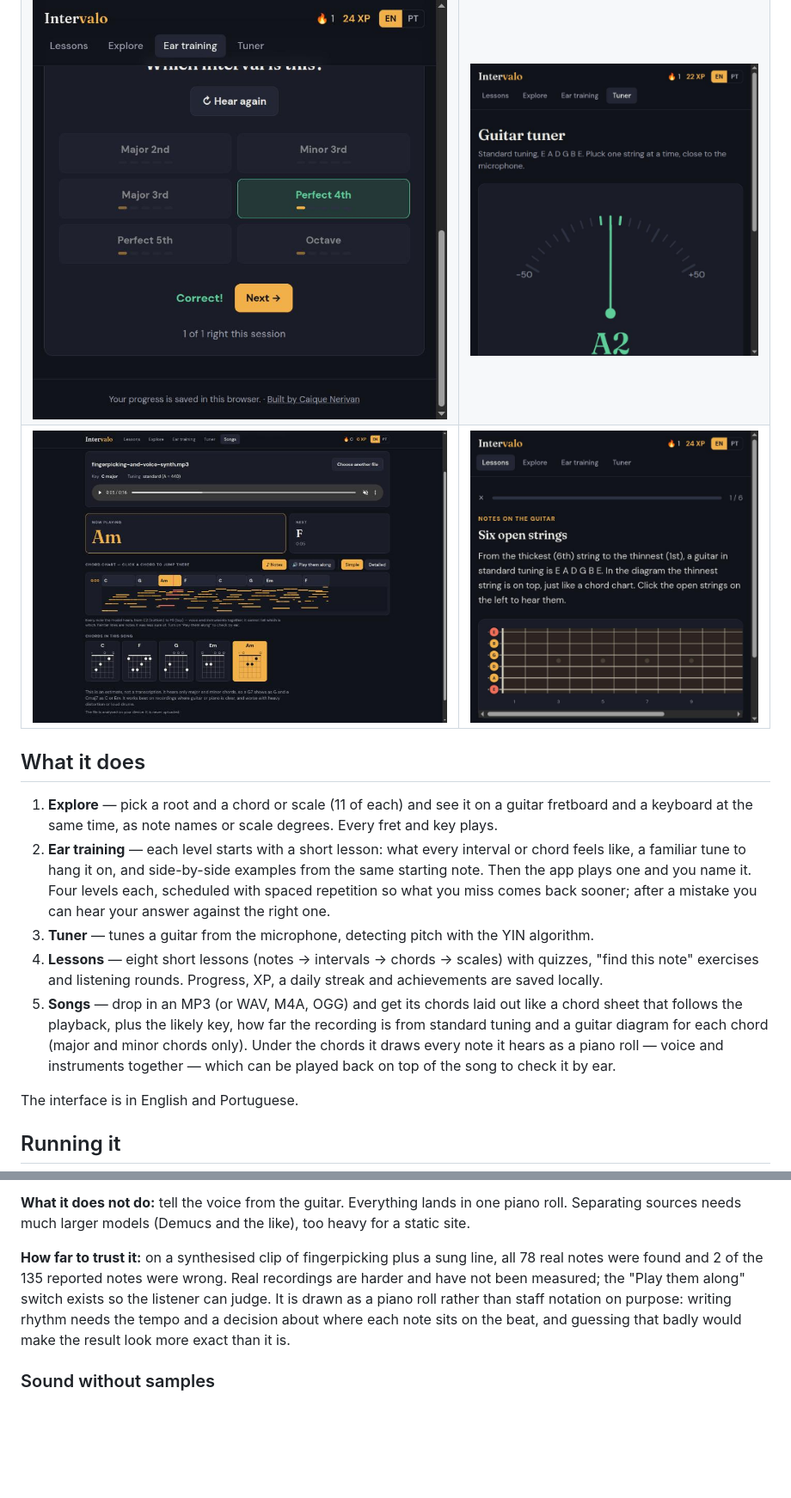
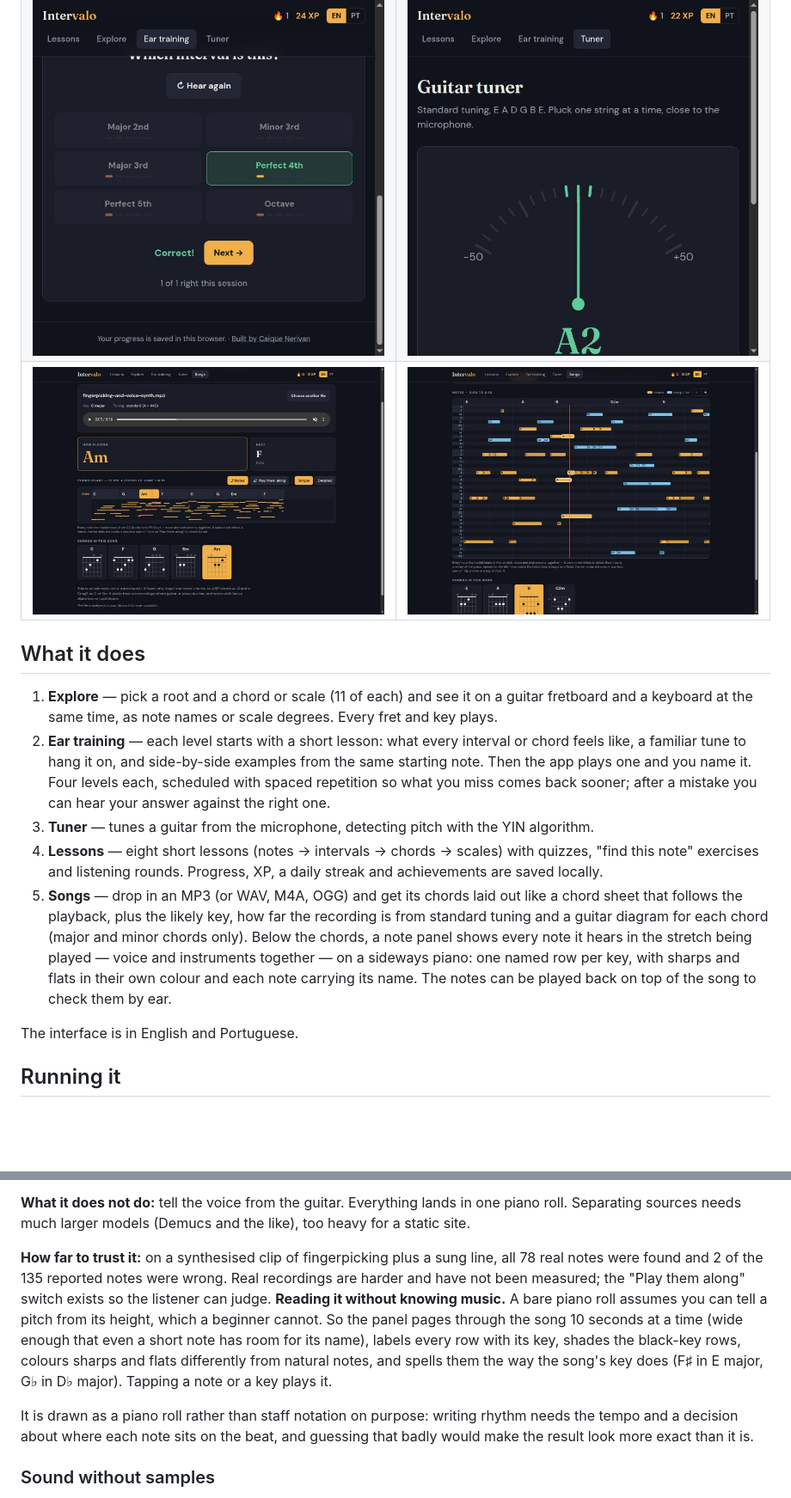
Before and after one commit to caiquenerivan/intervalo, a Markdown page: README.md, 2 parts joined by grey strips. Shown at 86% size. GitHub-like rendering; pictures changed too: docs/notes.jpg (added); blank space fills up the shorter version.

```diff
--- a/README.md
+++ b/README.md
@@ -9,7 +9,7 @@ No account, no backend: everything runs on the device, including the microphone
 |---|---|
 | ![Home](docs/home.jpg) | ![Chord and scale explorer](docs/explore.jpg) |
 | ![Ear training](docs/ear-training.jpg) | ![Tuner](docs/tuner.jpg) |
-| ![Chords from a song](docs/songs.jpg) | ![Lesson](docs/lesson.jpg) |
+| ![Chords from a song](docs/songs.jpg) | ![Notes of a song](docs/notes.jpg) |
 
 ## What it does
 
@@ -17,7 +17,7 @@ No account, no backend: everything runs on the device, including the microphone
 2. **Ear training** — each level starts with a short lesson: what every interval or chord feels like, a familiar tune to hang it on, and side-by-side examples from the same starting note. Then the app plays one and you name it. Four levels each, scheduled with spaced repetition so what you miss comes back sooner; after a mistake you can hear your answer against the right one.
 3. **Tuner** — tunes a guitar from the microphone, detecting pitch with the YIN algorithm.
 4. **Lessons** — eight short lessons (notes → intervals → chords → scales) with quizzes, "find this note" exercises and listening rounds. Progress, XP, a daily streak and achievements are saved locally.
-5. **Songs** — drop in an MP3 (or WAV, M4A, OGG) and get its chords laid out like a chord sheet that follows the playback, plus the likely key, how far the recording is from standard tuning and a guitar diagram for each chord (major and minor chords only). Under the chords it draws every note it hears as a piano roll — voice and instruments together — which can be played back on top of the song to check it by ear.
+5. **Songs** — drop in an MP3 (or WAV, M4A, OGG) and get its chords laid out like a chord sheet that follows the playback, plus the likely key, how far the recording is from standard tuning and a guitar diagram for each chord (major and minor chords only). Below the chords, a note panel shows every note it hears in the stretch being played — voice and instruments together — on a sideways piano: one named row per key, with sharps and flats in their own colour and each note carrying its name. The notes can be played back on top of the song to check them by ear.
 
 The interface is in English and Portuguese.
 
@@ -118,7 +118,9 @@ Things that had to be solved around it:
 
 **What it does not do:** tell the voice from the guitar. Everything lands in one piano roll. Separating sources needs much larger models (Demucs and the like), too heavy for a static site.
 
-**How far to trust it:** on a synthesised clip of fingerpicking plus a sung line, all 78 real notes were found and 2 of the 135 reported notes were wrong. Real recordings are harder and have not been measured; the "Play them along" switch exists so the listener can judge. It is drawn as a piano roll rather than staff notation on purpose: writing rhythm needs the tempo and a decision about where each note sits on the beat, and guessing that badly would make the result look more exact than it is.
+**How far to trust it:** on a synthesised clip of fingerpicking plus a sung line, all 78 real notes were found and 2 of the 135 reported notes were wrong. Real recordings are harder and have not been measured; the "Play them along" switch exists so the listener can judge. **Reading it without knowing music.** A bare piano roll assumes you can tell a pitch from its height, which a beginner cannot. So the panel pages through the song 10 seconds at a time (wide enough that even a short note has room for its name), labels every row with its key, shades the black-key rows, colours sharps and flats differently from natural notes, and spells them the way the song's key does (F♯ in E major, G♭ in D♭ major). Tapping a note or a key plays it.
+
+It is drawn as a piano roll rather than staff notation on purpose: writing rhythm needs the tempo and a decision about where each note sits on the beat, and guessing that badly would make the result look more exact than it is.
 
 ### Sound without samples
 
```
Also changed, not shown: 5 other files.
